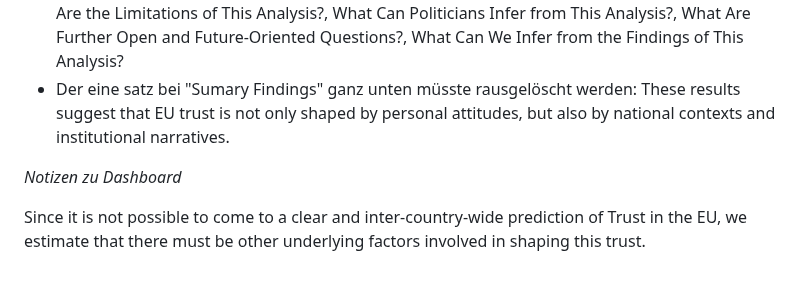
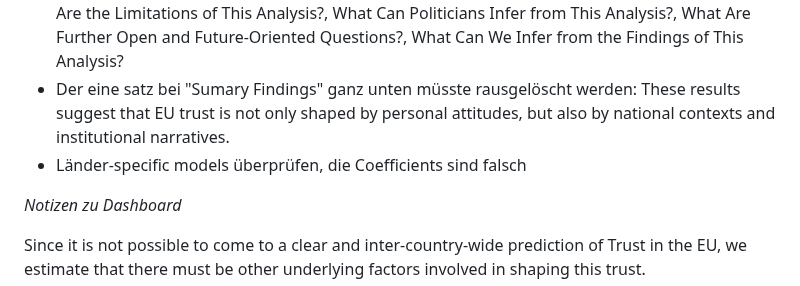
Before and after one commit to MareiLu/ess-study-project, a Markdown page: README.md, the part around the change. GitHub-like rendering.

```diff
--- a/README.md
+++ b/README.md
@@ -11,6 +11,7 @@ What shapes trust in the European Union and United Nations in Poland, Germany an
 - Im Implications tab: "What can Politicians Differ from this Analysis?" muss "infer", "What can we differ from the findings of this analysis?" muss: "What Can We Infer from the Findings of This Analysis?"
 - Groß-und Kleinschreibung in Überschriften, korrekte Überschriften zum Rauskopieren: What Are the Limitations of This Analysis?, What Can Politicians Infer from This Analysis?, What Are Further Open and Future-Oriented Questions?, What Can We Infer from the Findings of This Analysis?
 - Der eine satz bei "Sumary Findings" ganz unten müsste rausgelöscht werden: These results suggest that EU trust is not only shaped by personal attitudes, but also by national contexts and institutional narratives.
+- Länder-specific models überprüfen, die Coefficients sind falsch
 
 *Notizen zu Dashboard*
 
```
